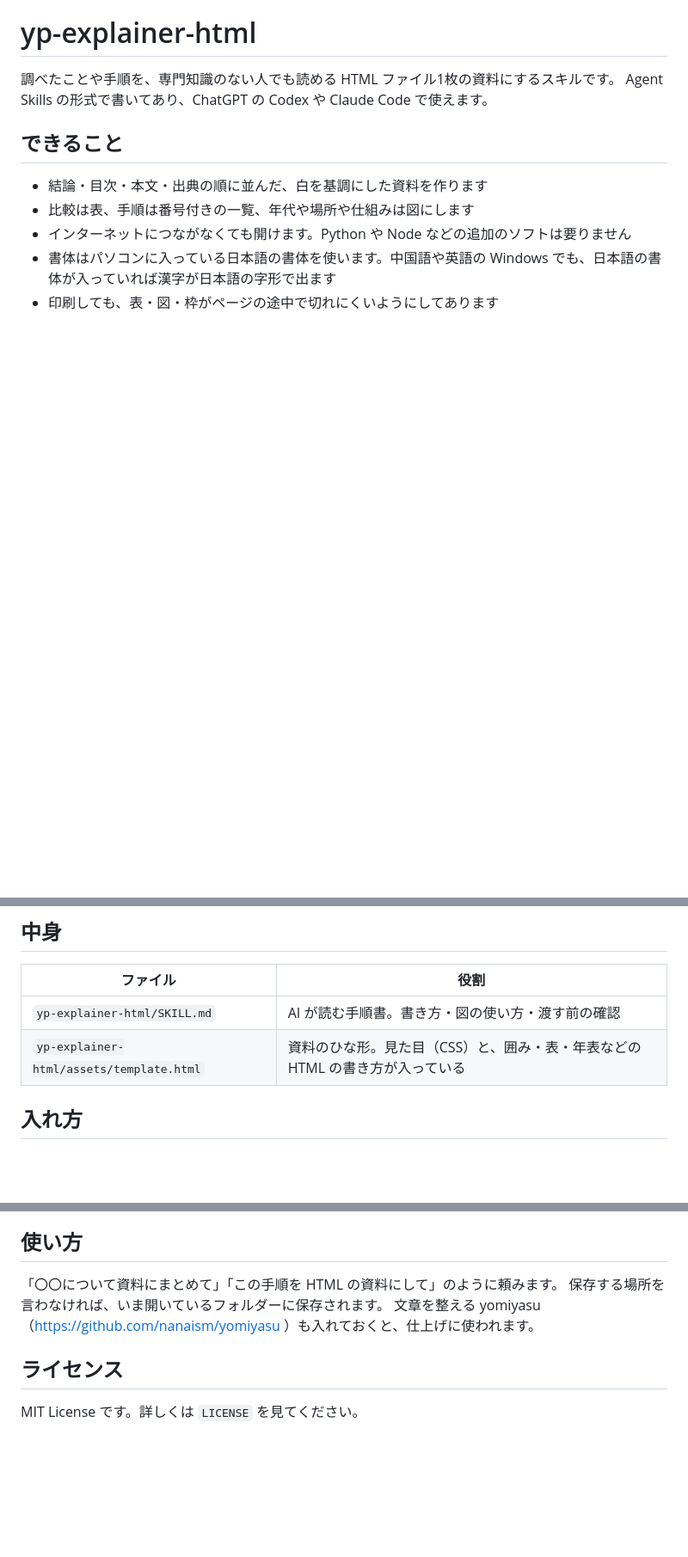
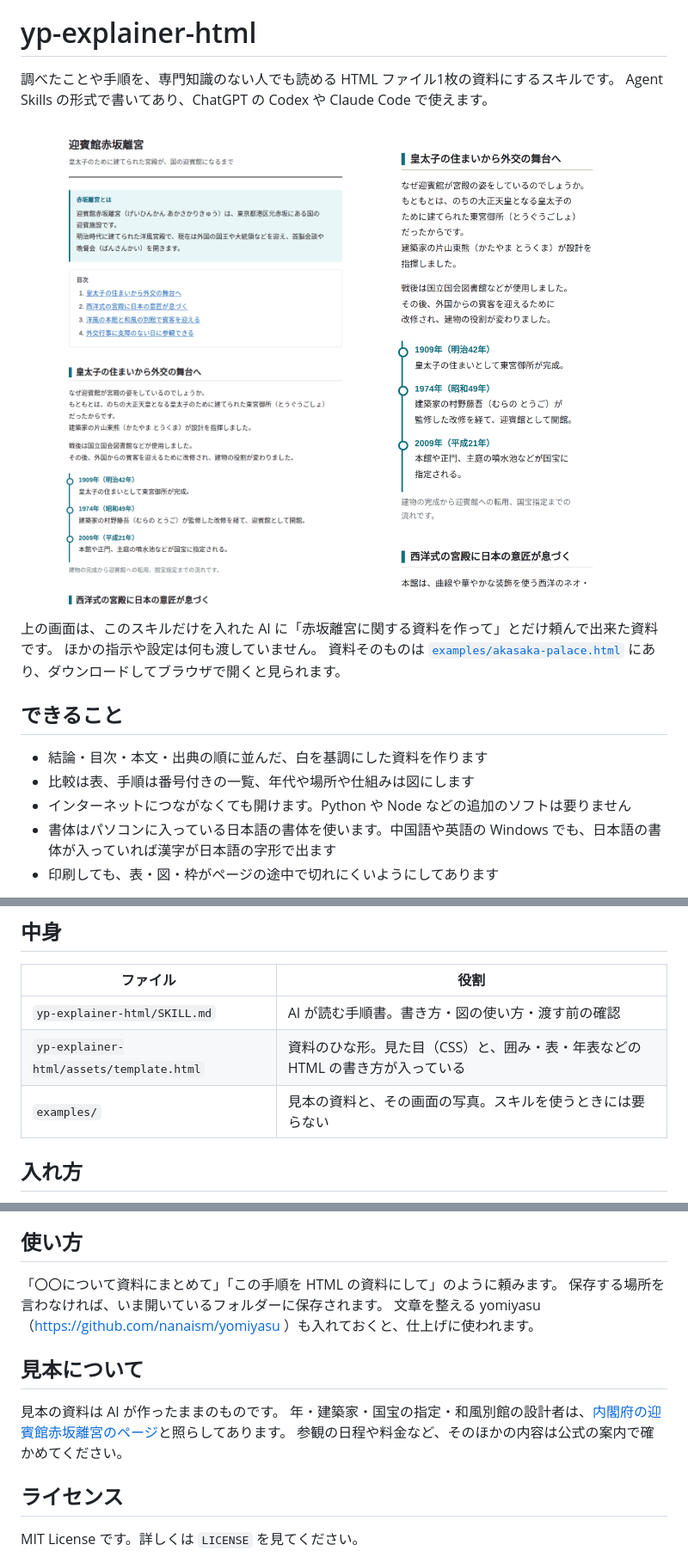
Before and after one commit to YoyogiPinball/yp-explainer-html, a Markdown page: README.md, 3 parts joined by grey strips. Shown at 86% size. Drawn GitHub-style; pictures changed too: examples/screenshot-pc.png (added), examples/screenshot-phone.png (added); blank space fills up the shorter version.

Commit message:
見本の資料と画面の写真を追加
Co-Authored-By: Claude Opus 5.5 <noreply@anthropic.com>

```diff
--- a/README.md
+++ b/README.md
@@ -2,6 +2,15 @@
 
 調べたことや手順を、専門知識のない人でも読める HTML ファイル1枚の資料にするスキルです。
 Agent Skills の形式で書いてあり、ChatGPT の Codex や Claude Code で使えます。
+
+<p>
+<img src="examples/screenshot-pc.png" alt="パソコンで開いた見本の資料。題名、要点の囲み、目次、年表が並んでいる" width="520">
+<img src="examples/screenshot-phone.png" alt="スマートフォンで開いた見本の資料。年表が画面の幅に収まっている" width="240">
+</p>
+
+上の画面は、このスキルだけを入れた AI に「赤坂離宮に関する資料を作って」とだけ頼んで出来た資料です。
+ほかの指示や設定は何も渡していません。
+資料そのものは [`examples/akasaka-palace.html`](examples/akasaka-palace.html) にあり、ダウンロードしてブラウザで開くと見られます。
 
 ## できること
 
@@ -17,6 +26,7 @@ Agent Skills の形式で書いてあり、ChatGPT の Codex や Claude Code で
 |---|---|
 | `yp-explainer-html/SKILL.md` | AI が読む手順書。書き方・図の使い方・渡す前の確認 |
 | `yp-explainer-html/assets/template.html` | 資料のひな形。見た目（CSS）と、囲み・表・年表などの HTML の書き方が入っている |
+| `examples/` | 見本の資料と、その画面の写真。スキルを使うときには要らない |
 
 ## 入れ方
 
@@ -36,6 +46,12 @@ github.com/YoyogiPinball/yp-explainer-html の yp-explainer-html フォルダー
 保存する場所を言わなければ、いま開いているフォルダーに保存されます。
 文章を整える yomiyasu（https://github.com/nanaism/yomiyasu ）も入れておくと、仕上げに使われます。
 
+## 見本について
+
+見本の資料は AI が作ったままのものです。
+年・建築家・国宝の指定・和風別館の設計者は、[内閣府の迎賓館赤坂離宮のページ](https://www.geihinkan.go.jp/akasaka/about/)と照らしてあります。
+参観の日程や料金など、そのほかの内容は公式の案内で確かめてください。
+
 ## ライセンス
 
 MIT License です。詳しくは `LICENSE` を見てください。
```
Also changed, not shown: 1 other file.
